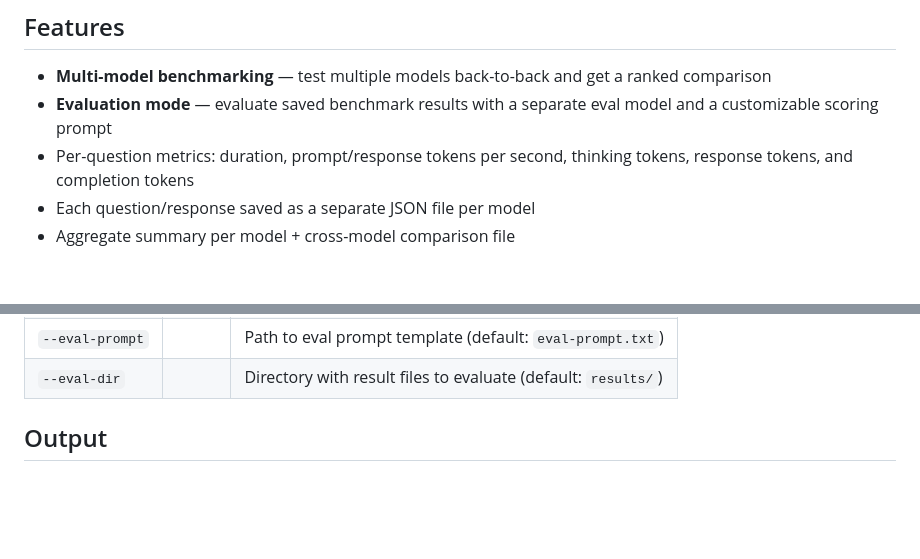
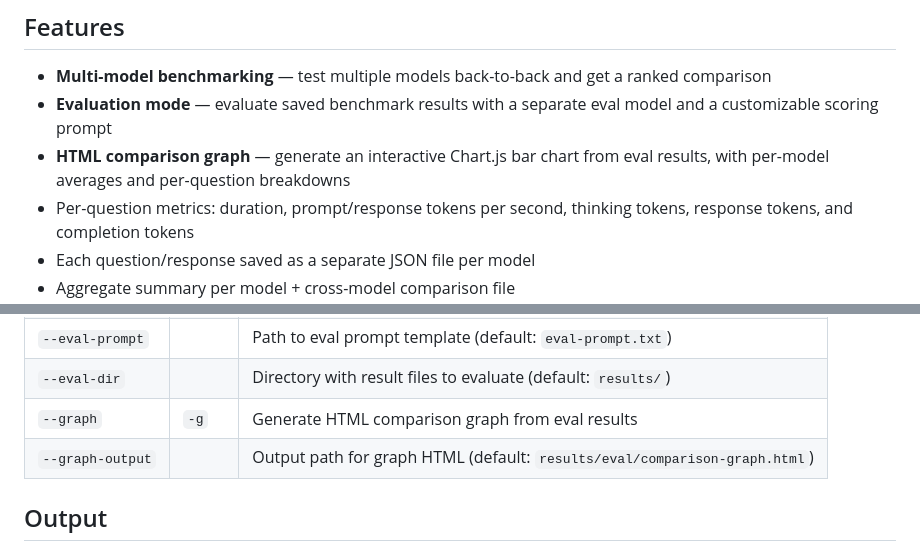
Before and after one commit to zmail-tech/llm-benchmark-tool, a Markdown page: README.md, 2 parts joined by grey strips. Drawn GitHub-style; blank space fills up the shorter version.

```diff
--- a/README.md
+++ b/README.md
@@ -6,6 +6,7 @@ A Python script for benchmarking local LLMs running on OpenAI-compatible endpoin
 
 - **Multi-model benchmarking** — test multiple models back-to-back and get a ranked comparison
 - **Evaluation mode** — evaluate saved benchmark results with a separate eval model and a customizable scoring prompt
+- **HTML comparison graph** — generate an interactive Chart.js bar chart from eval results, with per-model averages and per-question breakdowns
 - Per-question metrics: duration, prompt/response tokens per second, thinking tokens, response tokens, and completion tokens
 - Each question/response saved as a separate JSON file per model
 - Aggregate summary per model + cross-model comparison file
@@ -208,6 +232,8 @@ python benchmark.py --eval
 | `--eval` | `-e` | Evaluate saved results using the eval model |
 | `--eval-prompt` | | Path to eval prompt template (default: `eval-prompt.txt`) |
 | `--eval-dir` | | Directory with result files to evaluate (default: `results/`) |
+| `--graph` | `-g` | Generate HTML comparison graph from eval results |
+| `--graph-output` | | Output path for graph HTML (default: `results/eval/comparison-graph.html`) |
 
 ## Output
 
```
Also changed, not shown: other parts of README.md (+33 -4 lines).
